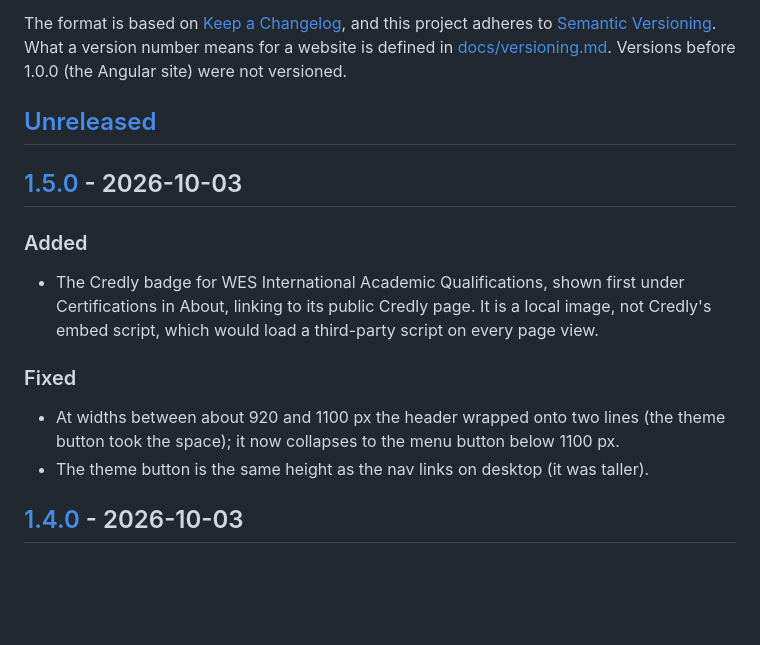
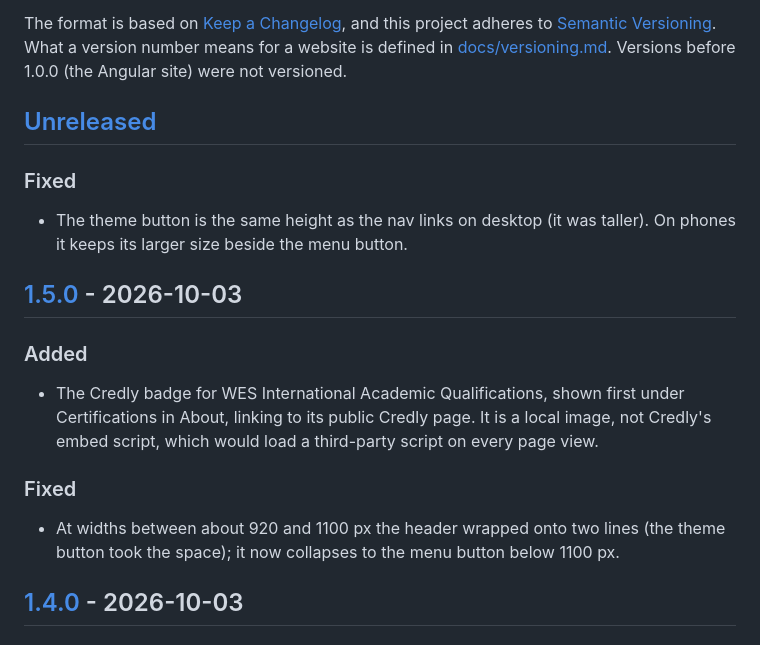
Before and after one commit to shakoorattari/shakoorattari.github.io, a Markdown page: CHANGELOG.md, the part around the change. GitHub-like rendering; blank space fills up the shorter version.

Commit message:
docs(changelog): note the theme button size fix under Unreleased
Co-Authored-By: Claude Sonnet 5.5 <noreply@anthropic.com>

```diff
--- a/CHANGELOG.md
+++ b/CHANGELOG.md
@@ -8,6 +8,10 @@ The format is based on [Keep a Changelog](https://keepachangelog.com/en/1.1.0/),
 
 ## [Unreleased]
 
+### Fixed
+
+- The theme button is the same height as the nav links on desktop (it was taller). On phones it keeps its larger size beside the menu button.
+
 ## [1.5.0] - 2026-10-03
 
 ### Added
@@ -17,7 +21,6 @@ The format is based on [Keep a Changelog](https://keepachangelog.com/en/1.1.0/),
 ### Fixed
 
 - At widths between about 920 and 1100 px the header wrapped onto two lines (the theme button took the space); it now collapses to the menu button below 1100 px.
-- The theme button is the same height as the nav links on desktop (it was taller).
 
 ## [1.4.0] - 2026-10-03
 
```
